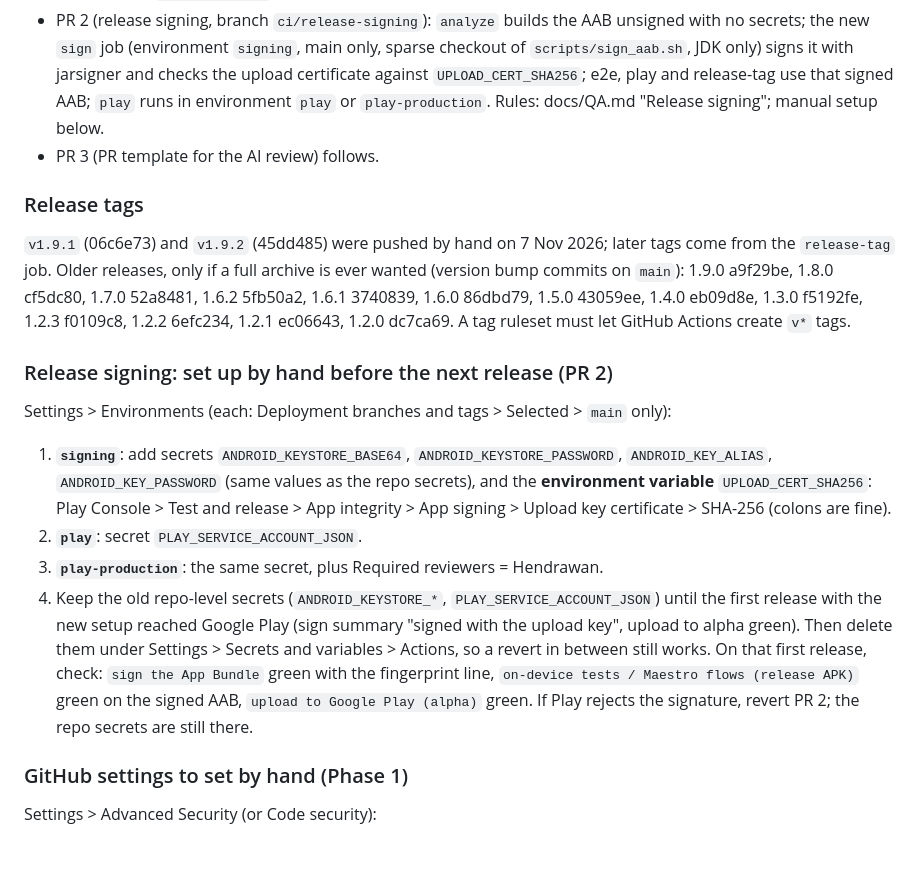
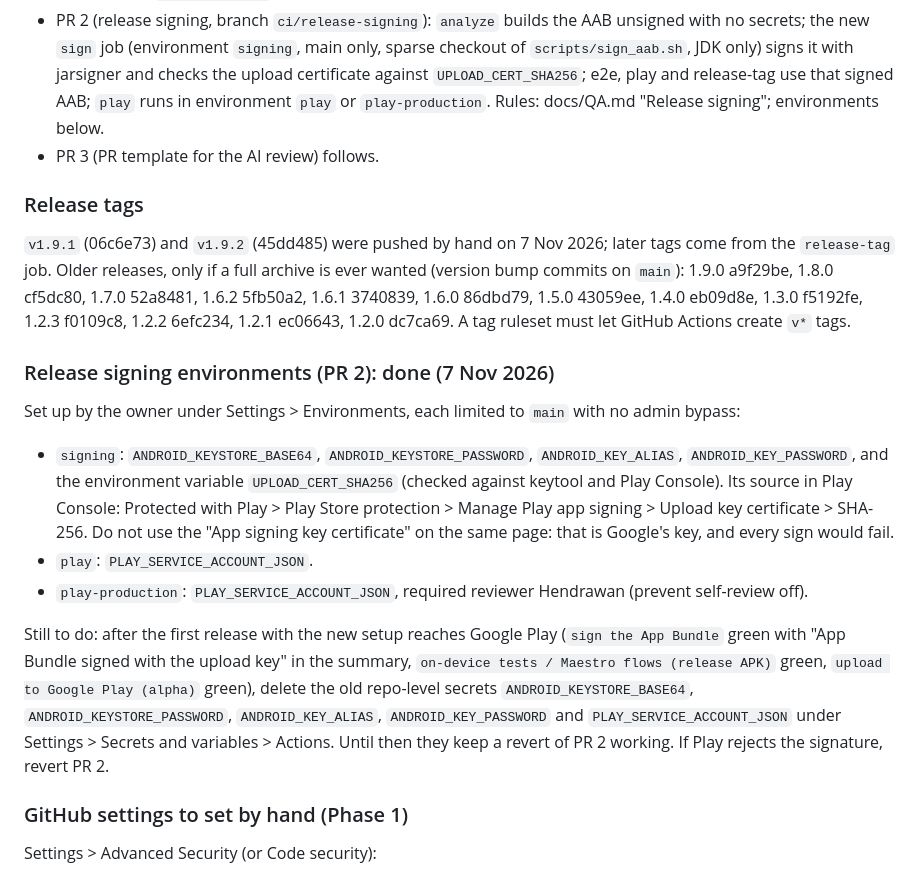
Before and after one commit to hndrwn-dk/dailylah, a Markdown page: docs/HANDOFF.md, the part around the change. GitHub-like rendering; blank space fills up the shorter version.

```diff
--- a/docs/HANDOFF.md
+++ b/docs/HANDOFF.md
@@ -86,7 +86,7 @@ Seven findings from a second review of the pipeline, one PR per group. Gates sta
   secrets; the new `sign` job (environment `signing`, main only, sparse checkout of
   `scripts/sign_aab.sh`, JDK only) signs it with jarsigner and checks the upload certificate
   against `UPLOAD_CERT_SHA256`; e2e, play and release-tag use that signed AAB; `play` runs in
-  environment `play` or `play-production`. Rules: docs/QA.md "Release signing"; manual setup below.
+  environment `play` or `play-production`. Rules: docs/QA.md "Release signing"; environments below.
 - PR 3 (PR template for the AI review) follows.
 
 ### Release tags
@@ -96,21 +96,23 @@ on `main`): 1.9.0 a9f29be, 1.8.0 cf5dc80, 1.7.0 52a8481, 1.6.2 5fb50a2, 1.6.1 37
 1.5.0 43059ee, 1.4.0 eb09d8e, 1.3.0 f5192fe, 1.2.3 f0109c8, 1.2.2 6efc234, 1.2.1 ec06643,
 1.2.0 dc7ca69. A tag ruleset must let GitHub Actions create `v*` tags.
 
-### Release signing: set up by hand before the next release (PR 2)
-Settings > Environments (each: Deployment branches and tags > Selected > `main` only):
-1. **`signing`**: add secrets `ANDROID_KEYSTORE_BASE64`, `ANDROID_KEYSTORE_PASSWORD`,
-   `ANDROID_KEY_ALIAS`, `ANDROID_KEY_PASSWORD` (same values as the repo secrets), and the
-   **environment variable** `UPLOAD_CERT_SHA256`: Play Console > Test and release > App integrity >
-   App signing > Upload key certificate > SHA-256 (colons are fine).
-2. **`play`**: secret `PLAY_SERVICE_ACCOUNT_JSON`.
-3. **`play-production`**: the same secret, plus Required reviewers = Hendrawan.
-4. Keep the old repo-level secrets (`ANDROID_KEYSTORE_*`, `PLAY_SERVICE_ACCOUNT_JSON`) until the
-   first release with the new setup reached Google Play (sign summary "signed with the upload key",
-   upload to alpha green). Then delete them under Settings > Secrets and variables > Actions, so a
-   revert in between still works.
-On that first release, check: `sign the App Bundle` green with the fingerprint line, `on-device
-tests / Maestro flows (release APK)` green on the signed AAB, `upload to Google Play (alpha)` green.
-If Play rejects the signature, revert PR 2; the repo secrets are still there.
+### Release signing environments (PR 2): done (7 Nov 2026)
+Set up by the owner under Settings > Environments, each limited to `main` with no admin bypass:
+- `signing`: `ANDROID_KEYSTORE_BASE64`, `ANDROID_KEYSTORE_PASSWORD`, `ANDROID_KEY_ALIAS`,
+  `ANDROID_KEY_PASSWORD`, and the environment variable `UPLOAD_CERT_SHA256` (checked against
+  keytool and Play Console). Its source in Play Console: Protected with Play > Play Store
+  protection > Manage Play app signing > Upload key certificate > SHA-256. Do not use the
+  "App signing key certificate" on the same page: that is Google's key, and every sign would fail.
+- `play`: `PLAY_SERVICE_ACCOUNT_JSON`.
+- `play-production`: `PLAY_SERVICE_ACCOUNT_JSON`, required reviewer Hendrawan (prevent
+  self-review off).
+
+Still to do: after the first release with the new setup reaches Google Play (`sign the App
+Bundle` green with "App Bundle signed with the upload key" in the summary, `on-device tests /
+Maestro flows (release APK)` green, `upload to Google Play (alpha)` green), delete the old
+repo-level secrets `ANDROID_KEYSTORE_BASE64`, `ANDROID_KEYSTORE_PASSWORD`, `ANDROID_KEY_ALIAS`,
+`ANDROID_KEY_PASSWORD` and `PLAY_SERVICE_ACCOUNT_JSON` under Settings > Secrets and variables >
+Actions. Until then they keep a revert of PR 2 working. If Play rejects the signature, revert PR 2.
 
 ### GitHub settings to set by hand (Phase 1)
 Settings > Advanced Security (or Code security):
```
Also changed, not shown: docs/QA.md (+3 -0 lines).
